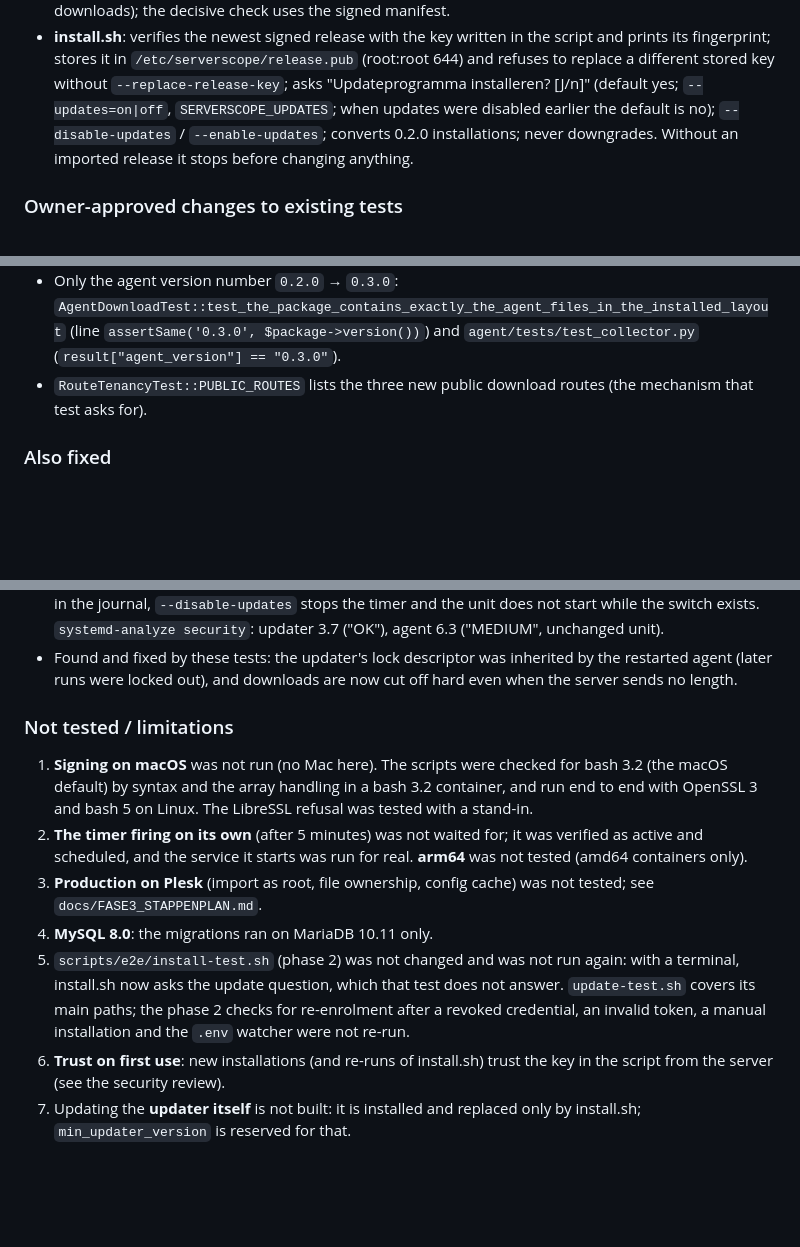
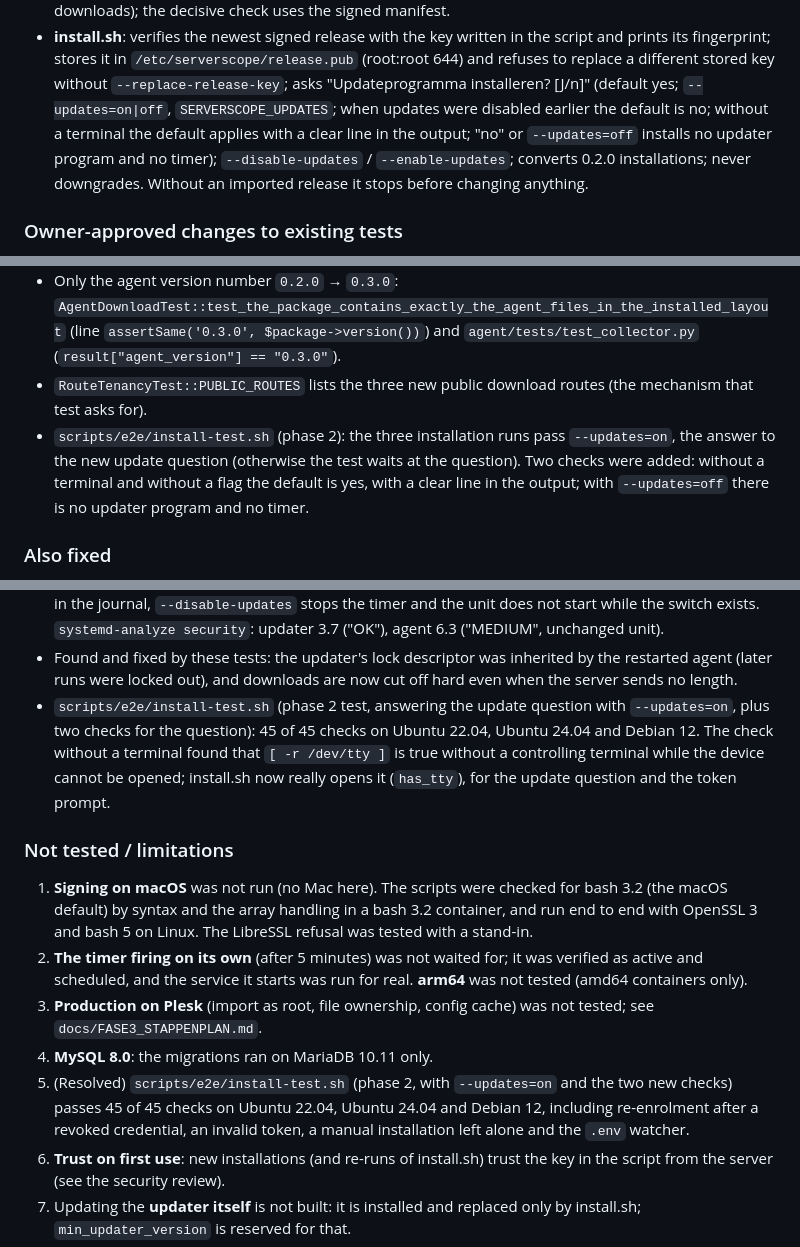
Before and after one commit to Amir03033/ServerScope, a Markdown page: docs/AUDIT.md, 3 parts joined by grey strips. GitHub-like rendering; blank space fills up the shorter version.

Commit message:
AUDIT §7: install-test.sh answers the update question; results
Co-Authored-By: Claude Opus 5.5 <noreply@anthropic.com>
Claude-Session: https://claude.ai/code/session_01Bf9gFnFrTfYY1h3WzrSshe

```diff
--- a/docs/AUDIT.md
+++ b/docs/AUDIT.md
@@ -463,7 +463,9 @@ for server owners: `agent/README.md`.
   different stored key without `--replace-release-key`; asks "Updateprogramma
   installeren? [J/n]" (default yes; `--updates=on|off`,
   `SERVERSCOPE_UPDATES`; when updates were disabled earlier the default is
-  no); `--disable-updates` / `--enable-updates`; converts 0.2.0
+  no; without a terminal the default applies with a clear line in the
+  output; "no" or `--updates=off` installs no updater program and no
+  timer); `--disable-updates` / `--enable-updates`; converts 0.2.0
   installations; never downgrades. Without an imported release it stops
   before changing anything.
 
@@ -479,6 +481,11 @@ for server owners: `agent/README.md`.
   `agent/tests/test_collector.py` (`result["agent_version"] == "0.3.0"`).
 - `RouteTenancyTest::PUBLIC_ROUTES` lists the three new public download
   routes (the mechanism that test asks for).
+- `scripts/e2e/install-test.sh` (phase 2): the three installation runs pass
+  `--updates=on`, the answer to the new update question (otherwise the
+  test waits at the question). Two checks were added: without a terminal
+  and without a flag the default is yes, with a clear line in the output;
+  with `--updates=off` there is no updater program and no timer.
 
 ### Also fixed
 - `config/serverscope.php` defined `'agent'` twice; the second replaced
@@ -568,6 +575,13 @@ install code: the key must stay offline (`docs/RELEASE_KEYS.md` §4).
 - Found and fixed by these tests: the updater's lock descriptor was
   inherited by the restarted agent (later runs were locked out), and
   downloads are now cut off hard even when the server sends no length.
+- `scripts/e2e/install-test.sh` (phase 2 test, answering the update
+  question with `--updates=on`, plus two checks for the question):
+  45 of 45 checks on Ubuntu 22.04, Ubuntu 24.04 and Debian 12. The check
+  without a terminal found that `[ -r /dev/tty ]` is true without a
+  controlling terminal while the device cannot be opened; install.sh now
+  really opens it (`has_tty`), for the update question and the token
+  prompt.
 
 ### Not tested / limitations
 1. **Signing on macOS** was not run (no Mac here). The scripts were
@@ -580,11 +594,11 @@ install code: the key must stay offline (`docs/RELEASE_KEYS.md` §4).
 3. **Production on Plesk** (import as root, file ownership, config cache)
    was not tested; see `docs/FASE3_STAPPENPLAN.md`.
 4. **MySQL 8.0**: the migrations ran on MariaDB 10.11 only.
-5. `scripts/e2e/install-test.sh` (phase 2) was not changed and was not run
-   again: with a terminal, install.sh now asks the update question, which
-   that test does not answer. `update-test.sh` covers its main paths; the
-   phase 2 checks for re-enrolment after a revoked credential, an invalid
-   token, a manual installation and the `.env` watcher were not re-run.
+5. (Resolved) `scripts/e2e/install-test.sh` (phase 2, with `--updates=on`
+   and the two new checks) passes 45 of 45 checks on Ubuntu 22.04,
+   Ubuntu 24.04 and Debian 12, including re-enrolment after a revoked
+   credential, an invalid token, a manual installation left alone and the
+   `.env` watcher.
 6. **Trust on first use**: new installations (and re-runs of install.sh)
    trust the key in the script from the server (see the security review).
 7. Updating the **updater itself** is not built: it is installed and
```
